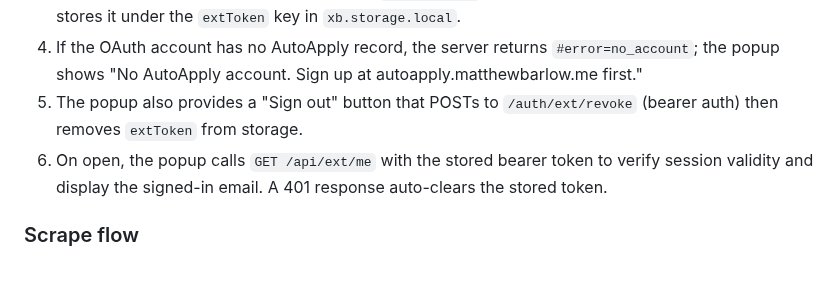
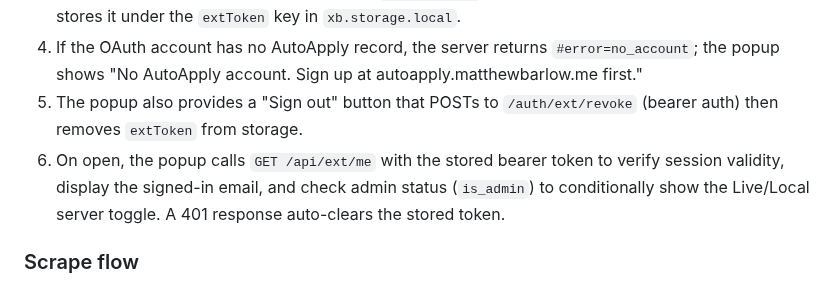
Before and after one commit to thebarlow/AutoApply, a Markdown page: browser-extension/CONTEXT.md, the part around the change. Rendered like a GitHub page.

Commit message:
[docs] Clarify /api/ext/me returns is_admin for admin-toggle gating
Updated browser-extension/CONTEXT.md to explicitly document that the
/api/ext/me endpoint returns is_admin, and how the popup uses it to
conditionally show the Live/Local server toggle (admin-only).

```diff
--- a/browser-extension/CONTEXT.md
+++ b/browser-extension/CONTEXT.md
@@ -30,7 +30,7 @@ Exposes a unified promise-based `xb` API over `chrome.*` (Chrome) or `browser.*`
 3. On success the server redirects back with `#token=<jwt>` in the fragment. The popup parses this and stores it under the `extToken` key in `xb.storage.local`.
 4. If the OAuth account has no AutoApply record, the server returns `#error=no_account`; the popup shows "No AutoApply account. Sign up at autoapply.matthewbarlow.me first."
 5. The popup also provides a "Sign out" button that POSTs to `/auth/ext/revoke` (bearer auth) then removes `extToken` from storage.
-6. On open, the popup calls `GET /api/ext/me` with the stored bearer token to verify session validity and display the signed-in email. A 401 response auto-clears the stored token.
+6. On open, the popup calls `GET /api/ext/me` with the stored bearer token to verify session validity, display the signed-in email, and check admin status (`is_admin`) to conditionally show the Live/Local server toggle. A 401 response auto-clears the stored token.
 
 ### Scrape flow
 1. `injector.js` injects a "Scrape" button on each job card via `MutationObserver` (card-list pages) or a fixed-position button (LinkedIn `/jobs/view/` single-job pages).
```
